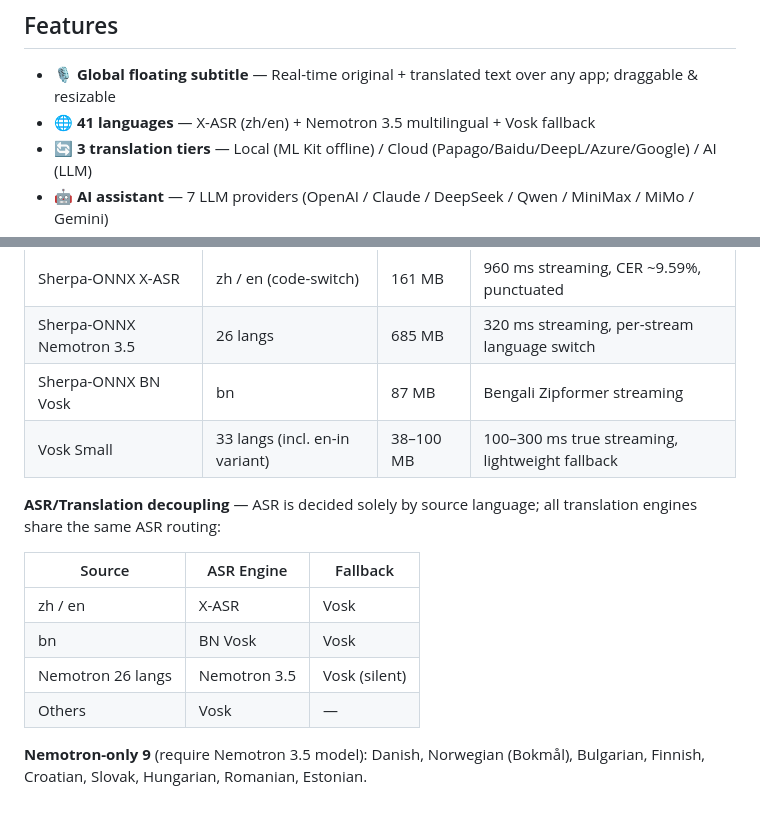
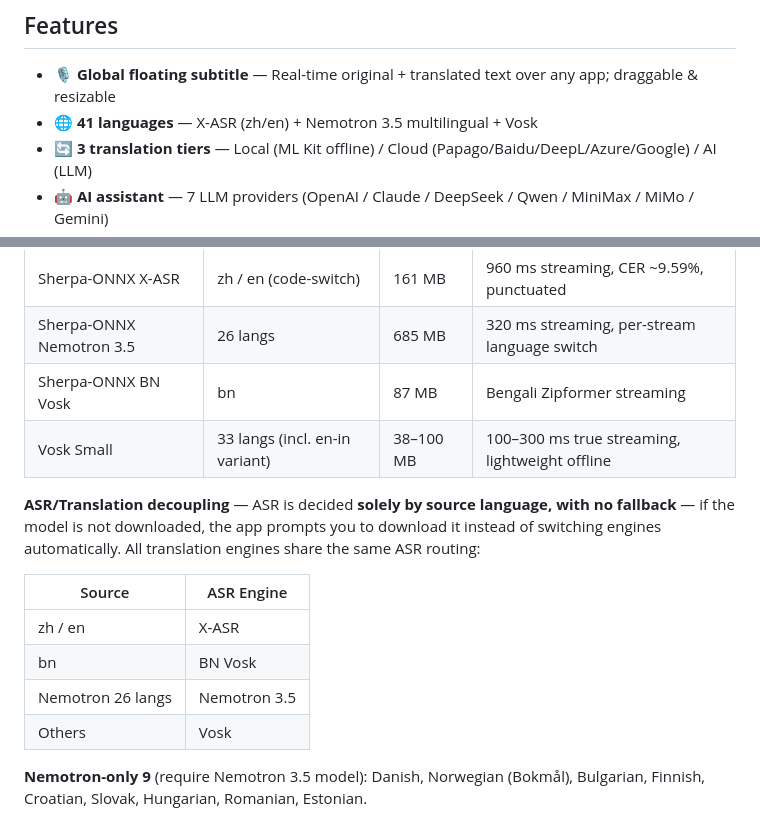
Before and after one commit to zt-Fang/EyeOpener-Translator, a Markdown page: README.en.md, 2 parts joined by grey strips. Rendered like a GitHub page.

Commit message:
docs: remove ASR fallback table; match no-fallback impl

```diff
--- a/README.en.md
+++ b/README.en.md
@@ -14,7 +14,7 @@ Android app for real-time speech translation: global floating subtitle + multi-e
 ## Features
 
 - 🎙️ **Global floating subtitle** — Real-time original + translated text over any app; draggable & resizable
-- 🌐 **41 languages** — X-ASR (zh/en) + Nemotron 3.5 multilingual + Vosk fallback
+- 🌐 **41 languages** — X-ASR (zh/en) + Nemotron 3.5 multilingual + Vosk
 - 🔄 **3 translation tiers** — Local (ML Kit offline) / Cloud (Papago/Baidu/DeepL/Azure/Google) / AI (LLM)
 - 🤖 **AI assistant** — 7 LLM providers (OpenAI / Claude / DeepSeek / Qwen / MiniMax / MiMo / Gemini)
 - 📱 **Responsive layout** — Phone / foldable / tablet / overlay
@@ -73,16 +73,16 @@ Floating window (source + translation, scroll up keeping 10 lines)
 | Sherpa-ONNX X-ASR | zh / en (code-switch) | 161 MB | 960 ms streaming, CER ~9.59%, punctuated |
 | Sherpa-ONNX Nemotron 3.5 | 26 langs | 685 MB | 320 ms streaming, per-stream language switch |
 | Sherpa-ONNX BN Vosk | bn | 87 MB | Bengali Zipformer streaming |
-| Vosk Small | 33 langs (incl. en-in variant) | 38–100 MB | 100–300 ms true streaming, lightweight fallback |
+| Vosk Small | 33 langs (incl. en-in variant) | 38–100 MB | 100–300 ms true streaming, lightweight offline |
 
-**ASR/Translation decoupling** — ASR is decided solely by source language; all translation engines share the same ASR routing:
+**ASR/Translation decoupling** — ASR is decided **solely by source language, with no fallback** — if the model is not downloaded, the app prompts you to download it instead of switching engines automatically. All translation engines share the same ASR routing:
 
-| Source | ASR Engine | Fallback |
-|--------|------------|----------|
-| zh / en | X-ASR | Vosk |
-| bn | BN Vosk | Vosk |
-| Nemotron 26 langs | Nemotron 3.5 | Vosk (silent) |
-| Others | Vosk | — |
+| Source | ASR Engine |
+|--------|------------|
+| zh / en | X-ASR |
+| bn | BN Vosk |
+| Nemotron 26 langs | Nemotron 3.5 |
+| Others | Vosk |
 
 **Nemotron-only 9** (require Nemotron 3.5 model): Danish, Norwegian (Bokmål), Bulgarian, Finnish, Croatian, Slovak, Hungarian, Romanian, Estonian.
 
```
Also changed, not shown: README.md (+8 -8 lines).
